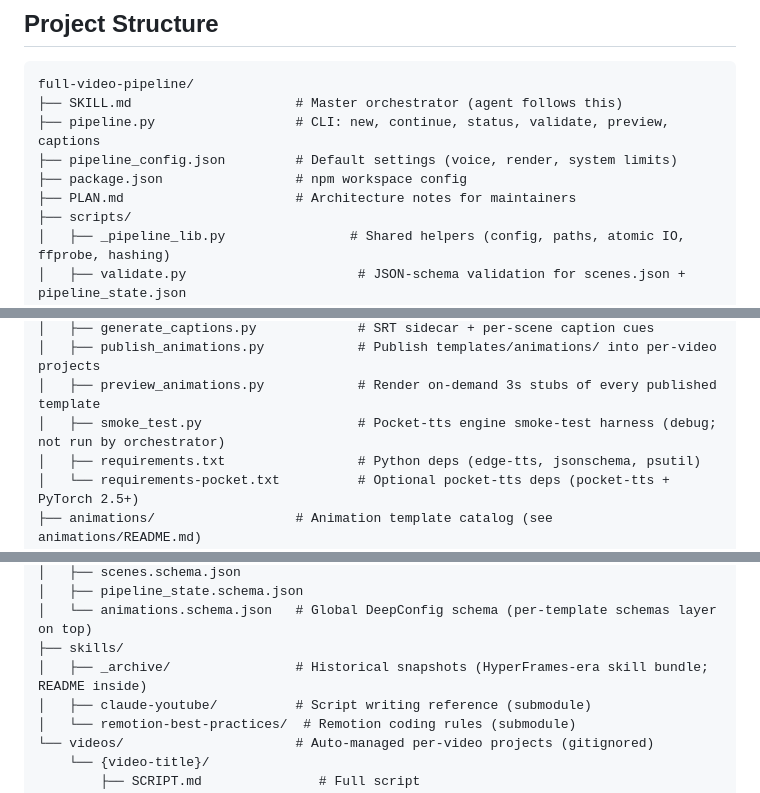
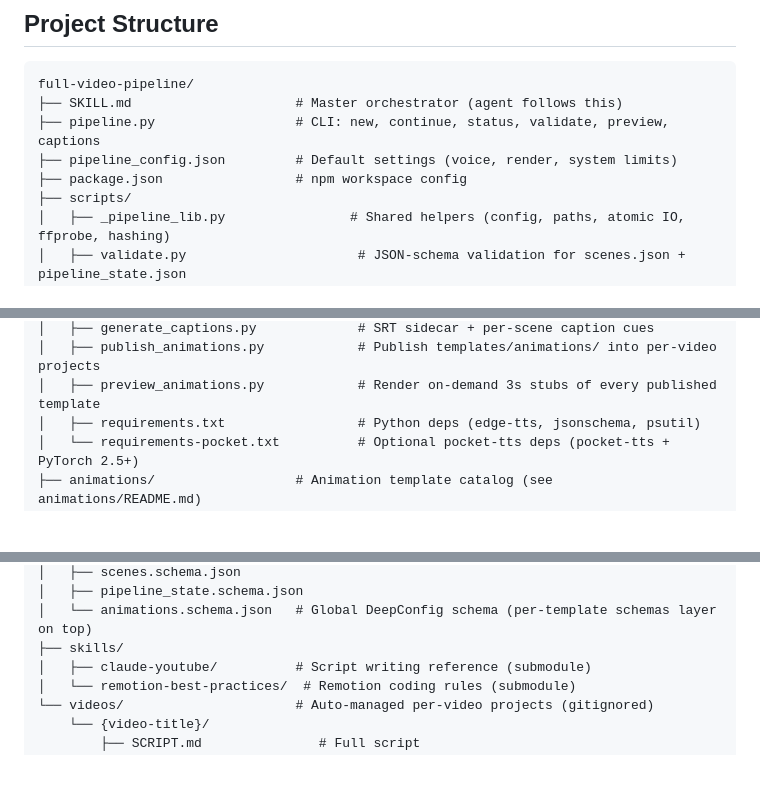
Before and after one commit to xLorenz/full-video-pipeline, a Markdown page: README.md, 3 parts joined by grey strips. GitHub-like rendering; blank space fills up the shorter version.

Commit message:
docs: remove dead file references from README tree blocks
Follow-up to ae7068f: scrubs the three deleted entries
(PLAN.md, smoke_test.py, skills/_archive/) from the directory
structure tree block in README.md. The tree now lists only files
that actually exist in the tracked repo.

```diff
--- a/README.md
+++ b/README.md
@@ -95,7 +95,6 @@ full-video-pipeline/
 ├── pipeline.py                  # CLI: new, continue, status, validate, preview, captions
 ├── pipeline_config.json         # Default settings (voice, render, system limits)
 ├── package.json                 # npm workspace config
-├── PLAN.md                      # Architecture notes for maintainers
 ├── scripts/
 │   ├── _pipeline_lib.py                # Shared helpers (config, paths, atomic IO, ffprobe, hashing)
 │   ├── validate.py                      # JSON-schema validation for scenes.json + pipeline_state.json
@@ -109,7 +108,6 @@ full-video-pipeline/
 │   ├── generate_captions.py             # SRT sidecar + per-scene caption cues
 │   ├── publish_animations.py            # Publish templates/animations/ into per-video projects
 │   ├── preview_animations.py            # Render on-demand 3s stubs of every published template
-│   ├── smoke_test.py                    # Pocket-tts engine smoke-test harness (debug; not run by orchestrator)
 │   ├── requirements.txt                 # Python deps (edge-tts, jsonschema, psutil)
 │   └── requirements-pocket.txt          # Optional pocket-tts deps (pocket-tts + PyTorch 2.5+)
 ├── animations/                  # Animation template catalog (see animations/README.md)
@@ -123,7 +121,6 @@ full-video-pipeline/
 │   ├── pipeline_state.schema.json
 │   └── animations.schema.json   # Global DeepConfig schema (per-template schemas layer on top)
 ├── skills/
-│   ├── _archive/                # Historical snapshots (HyperFrames-era skill bundle; README inside)
 │   ├── claude-youtube/          # Script writing reference (submodule)
 │   └── remotion-best-practices/  # Remotion coding rules (submodule)
 └── videos/                      # Auto-managed per-video projects (gitignored)
```
